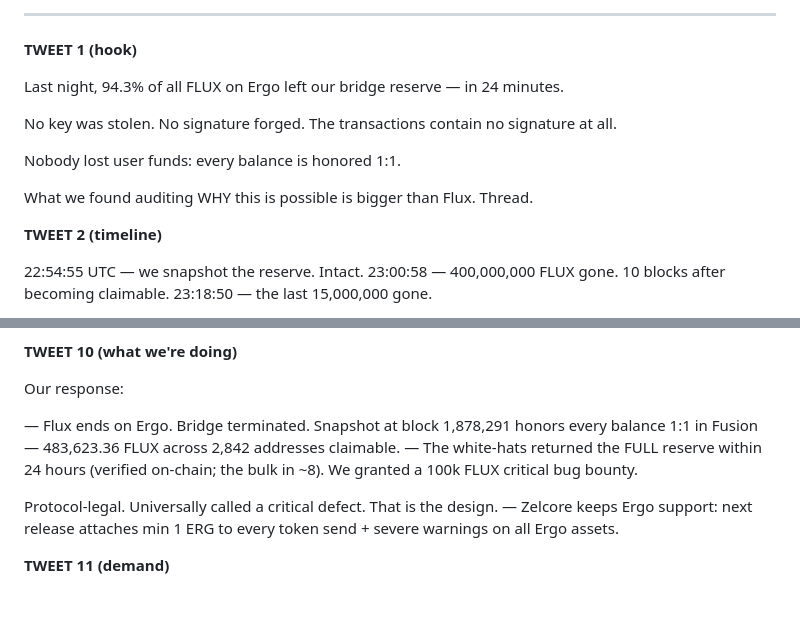
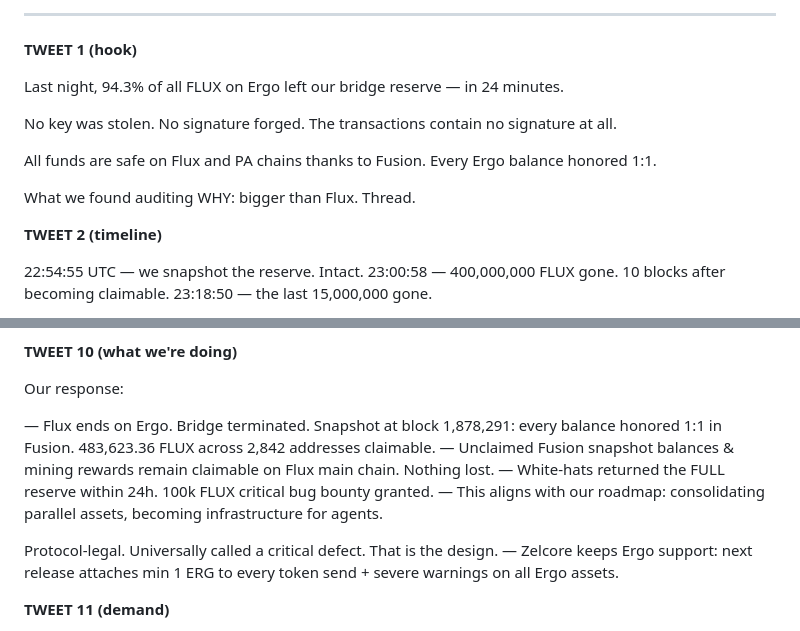
Before and after one commit to RunOnFlux/flux-ergo-claims, a Markdown page: content/twitter-thread.md, 2 parts joined by grey strips. Rendered like a GitHub page; blank space fills up the shorter version.

Commit message:
Final content: merged revision + Fusion rewards + roadmap + EIP + tools

```diff
--- a/content/twitter-thread.md
+++ b/content/twitter-thread.md
@@ -11,9 +11,9 @@ Last night, 94.3% of all FLUX on Ergo left our bridge reserve — in 24 minutes.
 
 No key was stolen. No signature forged. The transactions contain no signature at all.
 
-Nobody lost user funds: every balance is honored 1:1.
+All funds are safe on Flux and PA chains thanks to Fusion. Every Ergo balance honored 1:1.
 
-What we found auditing WHY this is possible is bigger than Flux. Thread.
+What we found auditing WHY: bigger than Flux. Thread.
 
 **TWEET 2 (timeline)**
 
@@ -101,8 +101,10 @@ Destruction is a bug; harvesting is an industry.
 
 Our response:
 
-— Flux ends on Ergo. Bridge terminated. Snapshot at block 1,878,291 honors every balance 1:1 in Fusion — 483,623.36 FLUX across 2,842 addresses claimable.
-— The white-hats returned the FULL reserve within 24 hours (verified on-chain; the bulk in ~8). We granted a 100k FLUX critical bug bounty.
+— Flux ends on Ergo. Bridge terminated. Snapshot at block 1,878,291: every balance honored 1:1 in Fusion. 483,623.36 FLUX across 2,842 addresses claimable.
+— Unclaimed Fusion snapshot balances & mining rewards remain claimable on Flux main chain. Nothing lost.
+— White-hats returned the FULL reserve within 24h. 100k FLUX critical bug bounty granted.
+— This aligns with our roadmap: consolidating parallel assets, becoming infrastructure for agents.
 
 Protocol-legal. Universally called a critical defect. That is the design.
 — Zelcore keeps Ergo support: next release attaches min 1 ERG to every token send + severe warnings on all Ergo assets.
```
